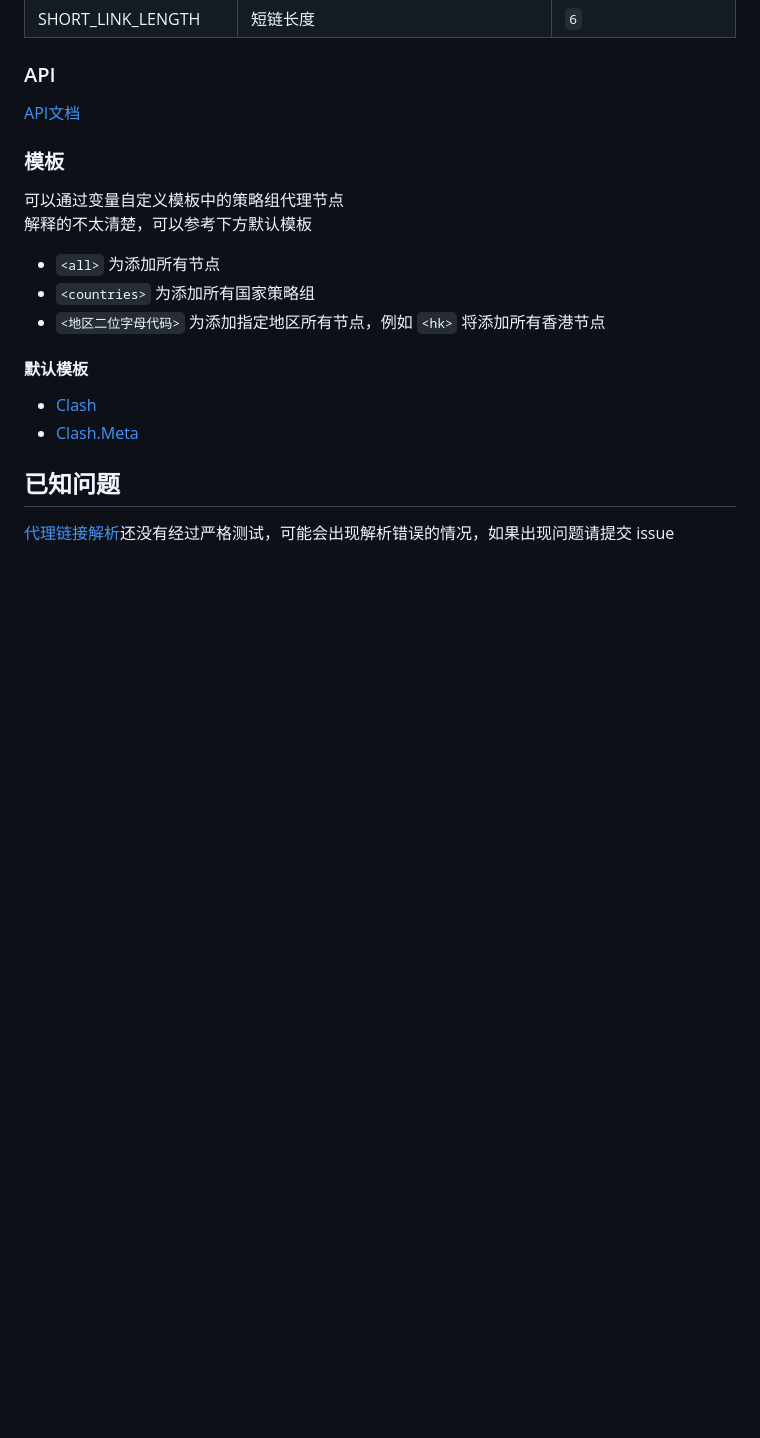
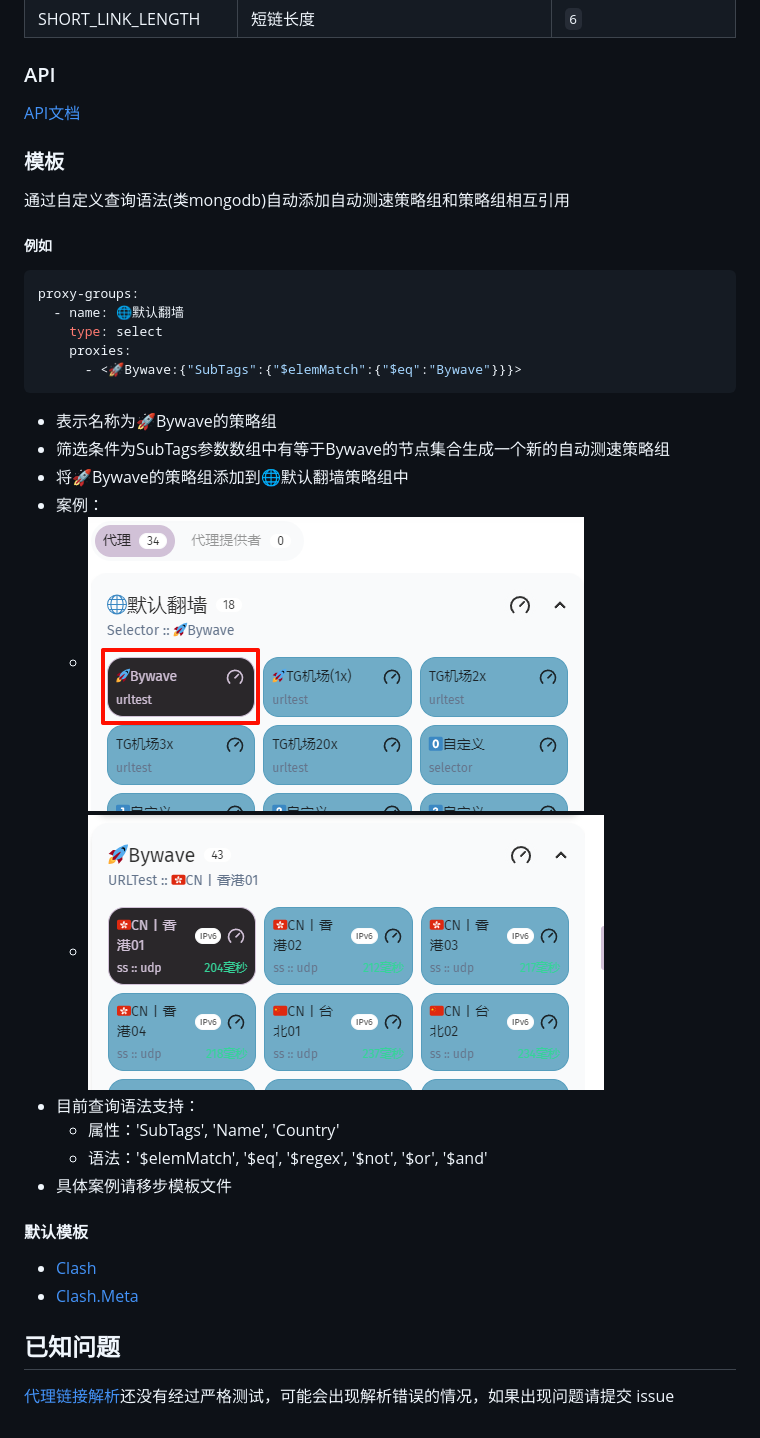
Before and after one commit to nitezs/sub2clash, a Markdown page: README.md, the part around the change. Drawn GitHub-style; pictures changed too: img.png (added), img_1.png (added); blank space fills up the shorter version.

Commit message:
proj：准备pr

````diff
--- a/README.md
+++ b/README.md
@@ -42,12 +42,26 @@
 
 ### 模板
 
-可以通过变量自定义模板中的策略组代理节点
-解释的不太清楚，可以参考下方默认模板
+通过自定义查询语法(类mongodb)自动添加自动测速策略组和策略组相互引用
 
-- `<all>` 为添加所有节点
-- `<countries>` 为添加所有国家策略组
-- `<地区二位字母代码>` 为添加指定地区所有节点，例如 `<hk>` 将添加所有香港节点
+##### 例如
+```yaml
+proxy-groups:
+  - name: 🌐默认翻墙
+    type: select
+    proxies:
+      - <🚀Bywave:{"SubTags":{"$elemMatch":{"$eq":"Bywave"}}}>
+```
+- 表示名称为🚀Bywave的策略组
+- 筛选条件为SubTags参数数组中有等于Bywave的节点集合生成一个新的自动测速策略组
+- 将🚀Bywave的策略组添加到🌐默认翻墙策略组中
+- 案例：
+  - ![img.png](img.png)
+  - ![img_1.png](img_1.png)
+- 目前查询语法支持：
+  - 属性：'SubTags', 'Name', 'Country'
+  - 语法：'$elemMatch', '$eq', '$regex', '$not', '$or', '$and'
+- 具体案例请移步模板文件
 
 #### 默认模板
 
````
Also changed, not shown: 1 other file.
